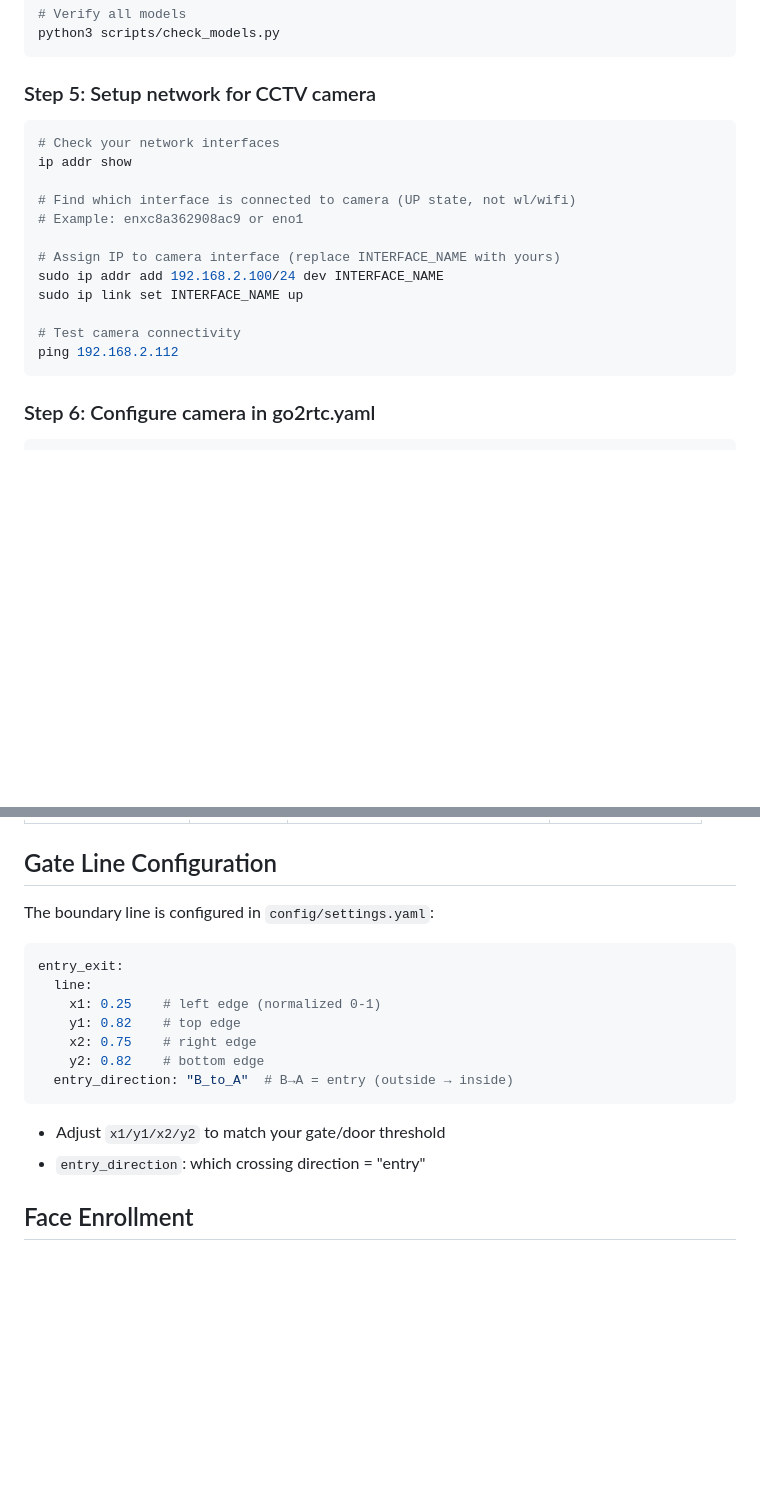
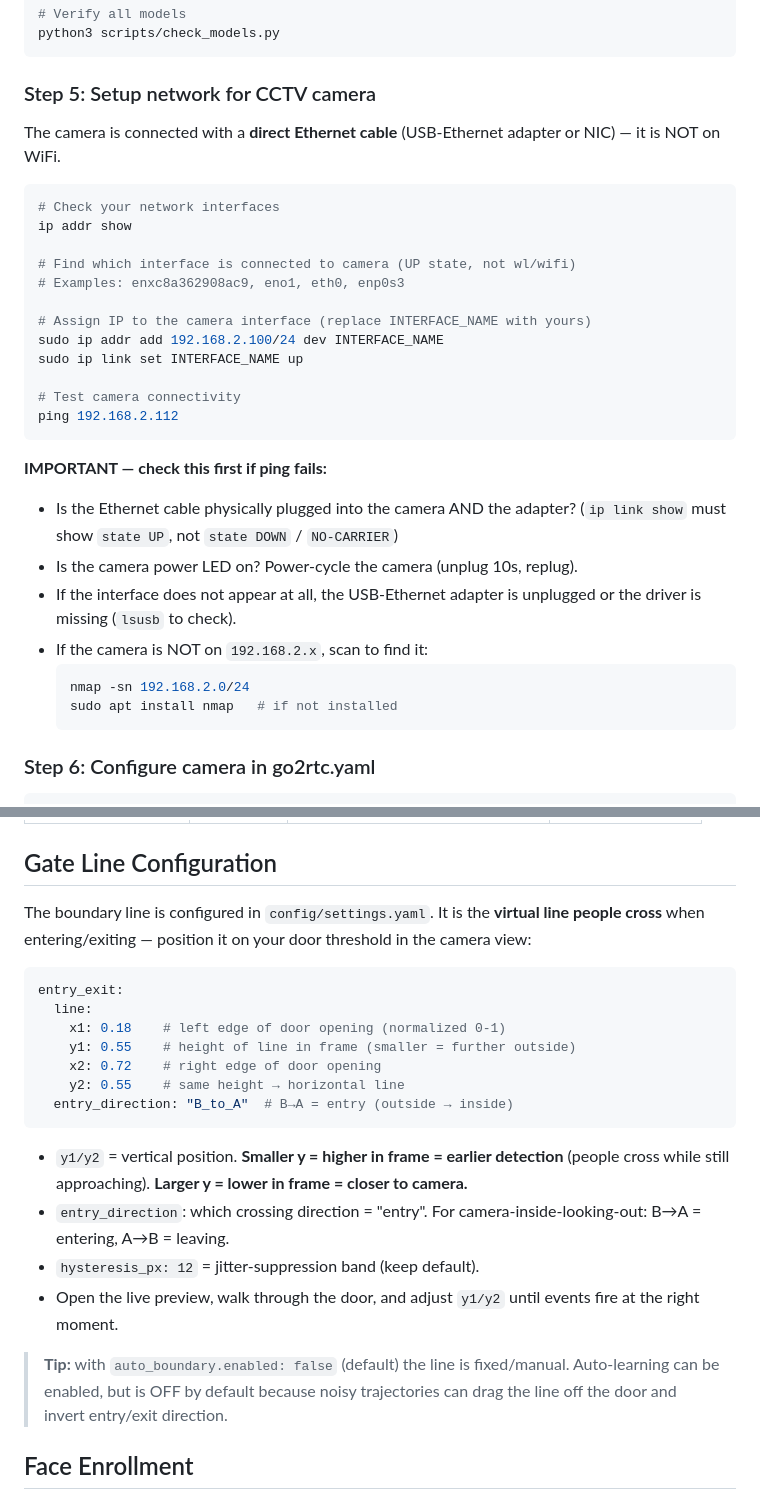
Before and after one commit to ahmedA-gif/Face-recognition-ubunto, a Markdown page: README.md, 2 parts joined by grey strips. GitHub-like rendering; blank space fills up the shorter version.

Commit message:
Fix camera network setup and gate line docs

````diff
--- a/README.md
+++ b/README.md
@@ -51,20 +51,32 @@ python3 scripts/check_models.py
 ```
 
 ### Step 5: Setup network for CCTV camera
+The camera is connected with a **direct Ethernet cable** (USB-Ethernet adapter or NIC) — it is NOT on WiFi.
+
 ```bash
 # Check your network interfaces
 ip addr show
 
 # Find which interface is connected to camera (UP state, not wl/wifi)
-# Example: enxc8a362908ac9 or eno1
+# Examples: enxc8a362908ac9, eno1, eth0, enp0s3
 
-# Assign IP to camera interface (replace INTERFACE_NAME with yours)
+# Assign IP to the camera interface (replace INTERFACE_NAME with yours)
 sudo ip addr add 192.168.2.100/24 dev INTERFACE_NAME
 sudo ip link set INTERFACE_NAME up
 
 # Test camera connectivity
 ping 192.168.2.112
 ```
+
+**IMPORTANT — check this first if ping fails:**
+- Is the Ethernet cable physically plugged into the camera AND the adapter? (`ip link show` must show `state UP`, not `state DOWN` / `NO-CARRIER`)
+- Is the camera power LED on? Power-cycle the camera (unplug 10s, replug).
+- If the interface does not appear at all, the USB-Ethernet adapter is unplugged or the driver is missing (`lsusb` to check).
+- If the camera is NOT on `192.168.2.x`, scan to find it:
+  ```bash
+  nmap -sn 192.168.2.0/24
+  sudo apt install nmap   # if not installed
+  ```
 
 ### Step 6: Configure camera in go2rtc.yaml
 ```bash
@@ -150,20 +162,24 @@ python3 scripts/run_video.py
 
 ## Gate Line Configuration
 
-The boundary line is configured in `config/settings.yaml`:
+The boundary line is configured in `config/settings.yaml`. It is the **virtual line people cross** when entering/exiting — position it on your door threshold in the camera view:
 
 ```yaml
 entry_exit:
   line:
-    x1: 0.25    # left edge (normalized 0-1)
-    y1: 0.82    # top edge
-    x2: 0.75    # right edge
-    y2: 0.82    # bottom edge
+    x1: 0.18    # left edge of door opening (normalized 0-1)
+    y1: 0.55    # height of line in frame (smaller = further outside)
+    x2: 0.72    # right edge of door opening
+    y2: 0.55    # same height → horizontal line
   entry_direction: "B_to_A"  # B→A = entry (outside → inside)
 ```
 
-- Adjust `x1/y1/x2/y2` to match your gate/door threshold
-- `entry_direction`: which crossing direction = "entry"
+- `y1/y2` = vertical position. **Smaller y = higher in frame = earlier detection** (people cross while still approaching). **Larger y = lower in frame = closer to camera.**
+- `entry_direction`: which crossing direction = "entry". For camera-inside-looking-out: B→A = entering, A→B = leaving.
+- `hysteresis_px: 12` = jitter-suppression band (keep default).
+- Open the live preview, walk through the door, and adjust `y1/y2` until events fire at the right moment.
+
+> **Tip:** with `auto_boundary.enabled: false` (default) the line is fixed/manual. Auto-learning can be enabled, but is OFF by default because noisy trajectories can drag the line off the door and invert entry/exit direction.
 
 ## Face Enrollment
 
````
Also changed, not shown: other parts of README.md (+16 -0 lines).
